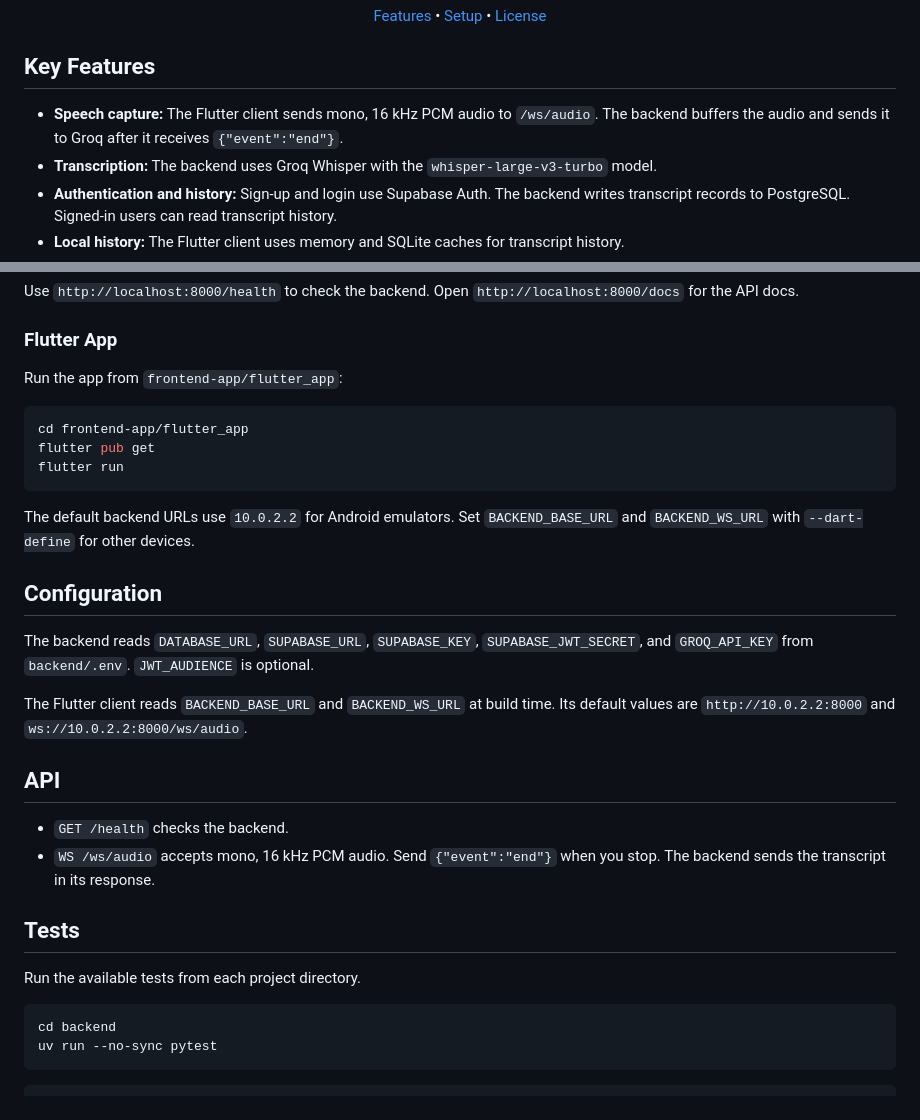
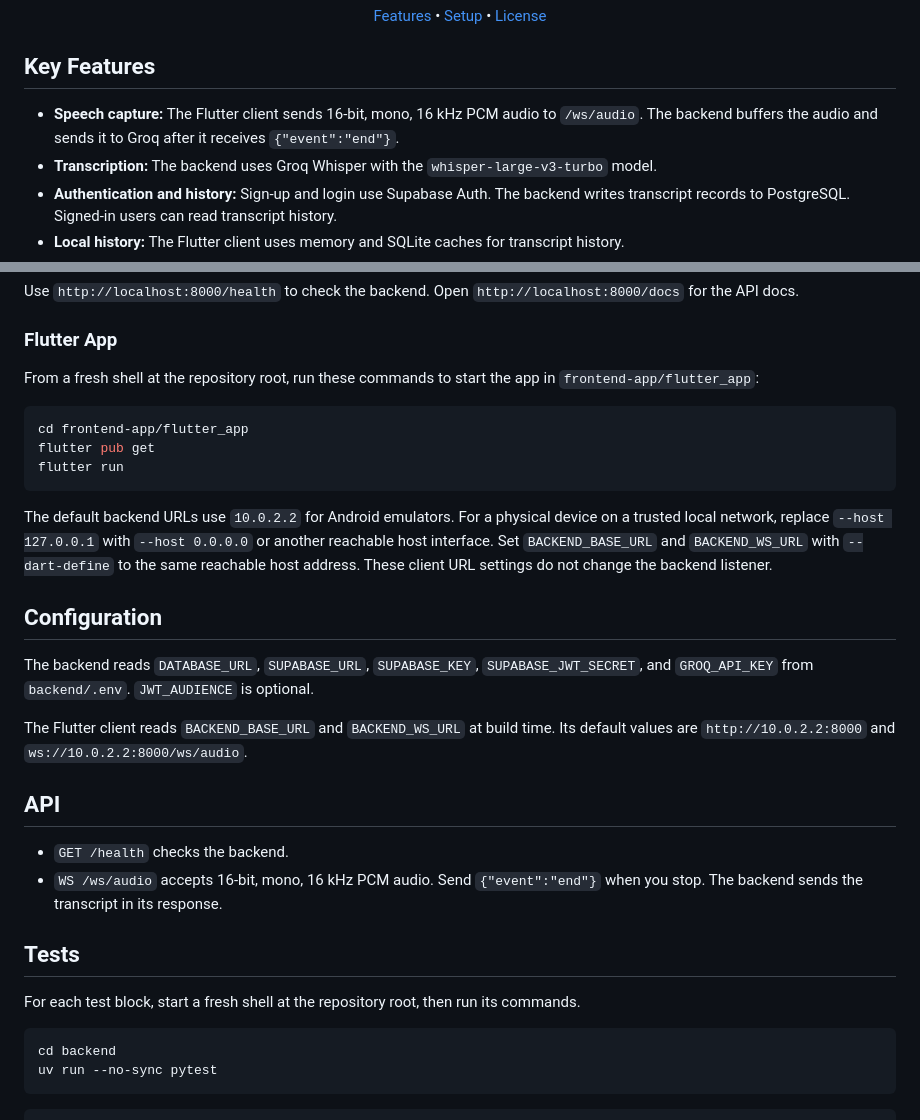
Before and after one commit to AbhiramVSA/zepp, a Markdown page: README.md, 2 parts joined by grey strips. Rendered like a GitHub page.

Commit message:
docs: clarify Zepp audio and local setup

````diff
--- a/README.md
+++ b/README.md
@@ -18,7 +18,7 @@
 
 ## Key Features
 
-- **Speech capture:** The Flutter client sends mono, 16 kHz PCM audio to `/ws/audio`. The backend buffers the audio and sends it to Groq after it receives `{"event":"end"}`.
+- **Speech capture:** The Flutter client sends 16-bit, mono, 16 kHz PCM audio to `/ws/audio`. The backend buffers the audio and sends it to Groq after it receives `{"event":"end"}`.
 - **Transcription:** The backend uses Groq Whisper with the `whisper-large-v3-turbo` model.
 - **Authentication and history:** Sign-up and login use Supabase Auth. The backend writes transcript records to PostgreSQL. Signed-in users can read transcript history.
 - **Local history:** The Flutter client uses memory and SQLite caches for transcript history.
@@ -60,7 +60,7 @@ Use `http://localhost:8000/health` to check the backend. Open `http://localhost:
 
 ### Flutter App
 
-Run the app from `frontend-app/flutter_app`:
+From a fresh shell at the repository root, run these commands to start the app in `frontend-app/flutter_app`:
 
 ```bash
 cd frontend-app/flutter_app
@@ -68,7 +68,7 @@ flutter pub get
 flutter run
 ```
 
-The default backend URLs use `10.0.2.2` for Android emulators. Set `BACKEND_BASE_URL` and `BACKEND_WS_URL` with `--dart-define` for other devices.
+The default backend URLs use `10.0.2.2` for Android emulators. For a physical device on a trusted local network, replace `--host 127.0.0.1` with `--host 0.0.0.0` or another reachable host interface. Set `BACKEND_BASE_URL` and `BACKEND_WS_URL` with `--dart-define` to the same reachable host address. These client URL settings do not change the backend listener.
 
 ## Configuration
 
@@ -79,11 +79,11 @@ The Flutter client reads `BACKEND_BASE_URL` and `BACKEND_WS_URL` at build time.
 ## API
 
 - `GET /health` checks the backend.
-- `WS /ws/audio` accepts mono, 16 kHz PCM audio. Send `{"event":"end"}` when you stop. The backend sends the transcript in its response.
+- `WS /ws/audio` accepts 16-bit, mono, 16 kHz PCM audio. Send `{"event":"end"}` when you stop. The backend sends the transcript in its response.
 
 ## Tests
 
-Run the available tests from each project directory.
+For each test block, start a fresh shell at the repository root, then run its commands.
 
 ```bash
 cd backend
````
